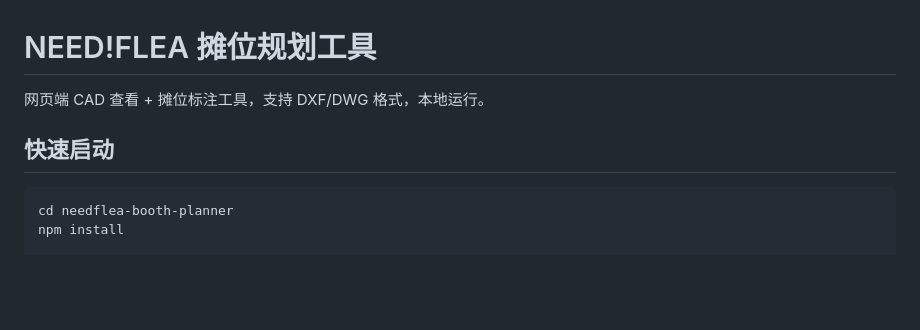
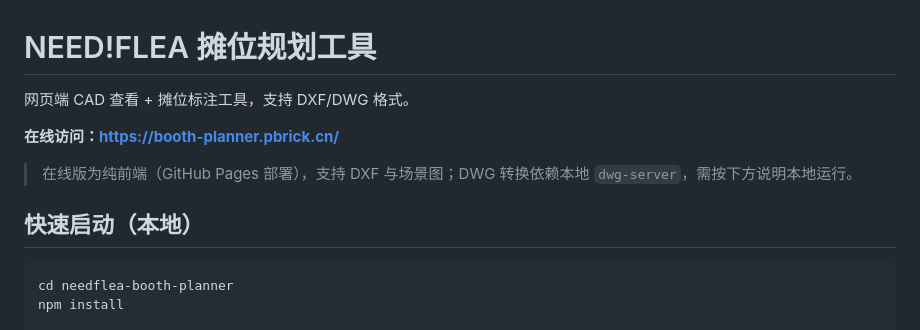
Before and after one commit to Noah02148/needflea-booth-planner, a Markdown page: README.md, the part around the change. GitHub-like rendering; blank space fills up the shorter version.

Commit message:
docs: add live URL https://booth-planner.pbrick.cn/ to README
Co-Authored-By: Claude Opus 4.8 <noreply@anthropic.com>

````diff
--- a/README.md
+++ b/README.md
@@ -1,8 +1,13 @@
 # NEED!FLEA 摊位规划工具
 
-网页端 CAD 查看 + 摊位标注工具，支持 DXF/DWG 格式，本地运行。
+网页端 CAD 查看 + 摊位标注工具，支持 DXF/DWG 格式。
 
-## 快速启动
+**在线访问：https://booth-planner.pbrick.cn/**
+
+> 在线版为纯前端（GitHub Pages 部署），支持 DXF 与场景图；DWG 转换依赖本地
+> `dwg-server`，需按下方说明本地运行。
+
+## 快速启动（本地）
 
 ```bash
 cd needflea-booth-planner
````
